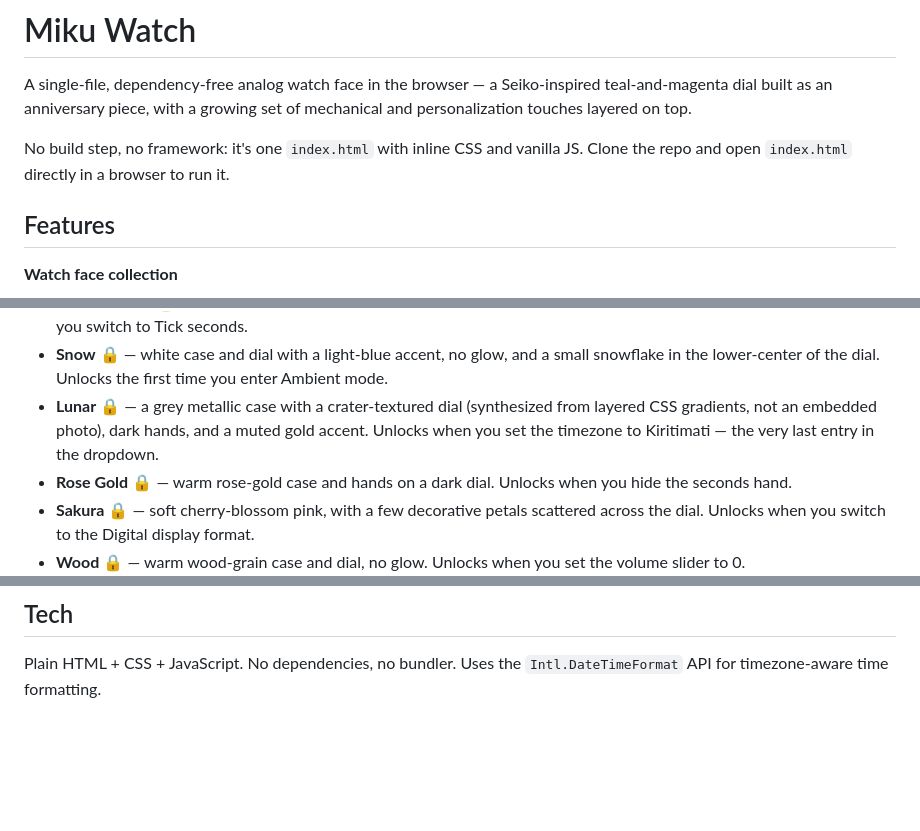
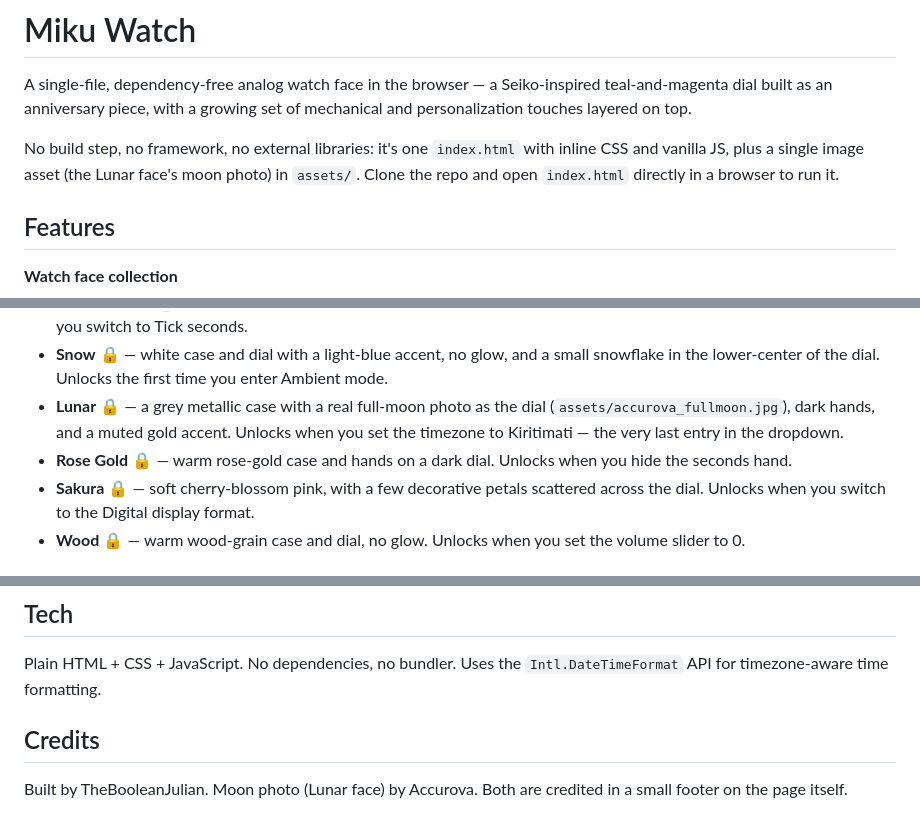
Before and after one commit to TheBooleanJulian/miku-watch, a Markdown page: README.md, 3 parts joined by grey strips. GitHub-like rendering; blank space fills up the shorter version.

Commit message:
Update README for the real moon photo and credits
Co-Authored-By: Claude Sonnet 5 <noreply@anthropic.com>

```diff
--- a/README.md
+++ b/README.md
@@ -4,8 +4,10 @@ A single-file, dependency-free analog watch face in the browser — a Seiko-insp
 teal-and-magenta dial built as an anniversary piece, with a growing set of
 mechanical and personalization touches layered on top.
 
-No build step, no framework: it's one `index.html` with inline CSS and vanilla JS.
-Clone the repo and open `index.html` directly in a browser to run it.
+No build step, no framework, no external libraries: it's one `index.html`
+with inline CSS and vanilla JS, plus a single image asset (the Lunar face's
+moon photo) in `assets/`. Clone the repo and open `index.html` directly in
+a browser to run it.
 
 ## Features
 
@@ -25,10 +27,10 @@ unlock order:
 - **Snow** 🔒 — white case and dial with a light-blue accent, no glow, and a
   small snowflake in the lower-center of the dial. Unlocks the first time
   you enter Ambient mode.
-- **Lunar** 🔒 — a grey metallic case with a crater-textured dial (synthesized
-  from layered CSS gradients, not an embedded photo), dark hands, and a muted
-  gold accent. Unlocks when you set the timezone to Kiritimati — the very
-  last entry in the dropdown.
+- **Lunar** 🔒 — a grey metallic case with a real full-moon photo as the dial
+  (`assets/accurova_fullmoon.jpg`), dark hands, and a muted gold accent.
+  Unlocks when you set the timezone to Kiritimati — the very last entry in
+  the dropdown.
 - **Rose Gold** 🔒 — warm rose-gold case and hands on a dark dial. Unlocks
   when you hide the seconds hand.
 - **Sakura** 🔒 — soft cherry-blossom pink, with a few decorative petals
@@ -152,3 +154,8 @@ This project is being built incrementally. Rough phases, in order:
 
 Plain HTML + CSS + JavaScript. No dependencies, no bundler. Uses the
 `Intl.DateTimeFormat` API for timezone-aware time formatting.
+
+## Credits
+
+Built by TheBooleanJulian. Moon photo (Lunar face) by Accurova. Both are
+credited in a small footer on the page itself.
```
